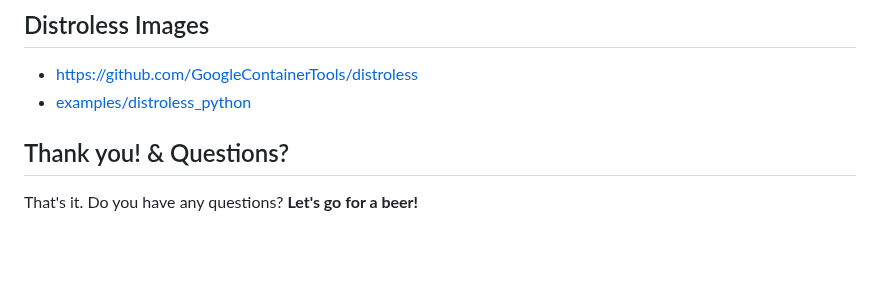
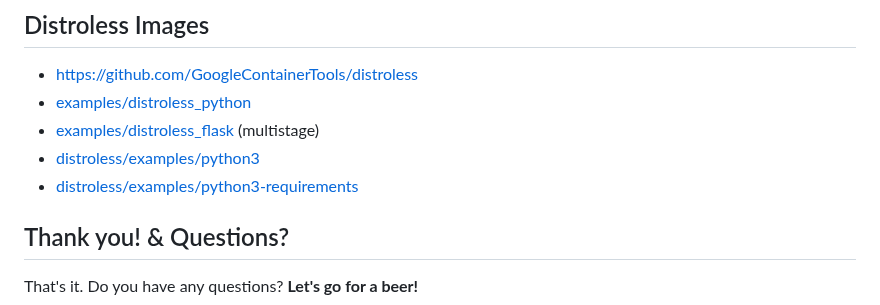
Before and after one commit to ondrejsika/docker-training, a Markdown page: README.md, the part around the change. Drawn GitHub-style; blank space fills up the shorter version.

Commit message:
feat(README): Add more Distroless examples #146

```diff
--- a/README.md
+++ b/README.md
@@ -1378,6 +1378,9 @@ See: <https://cadvisor.lab0.sikademo.com>
 
 - https://github.com/GoogleContainerTools/distroless
 - [examples/distroless_python](./examples/distroless_python)
+- [examples/distroless_flask](./examples/distroless_flask) (multistage)
+- [distroless/examples/python3](https://github.com/GoogleContainerTools/distroless/tree/main/examples/python3)
+- [distroless/examples/python3-requirements](https://github.com/GoogleContainerTools/distroless/tree/main/examples/python3-requirements)
 
 ## Thank you! & Questions?
 
```
